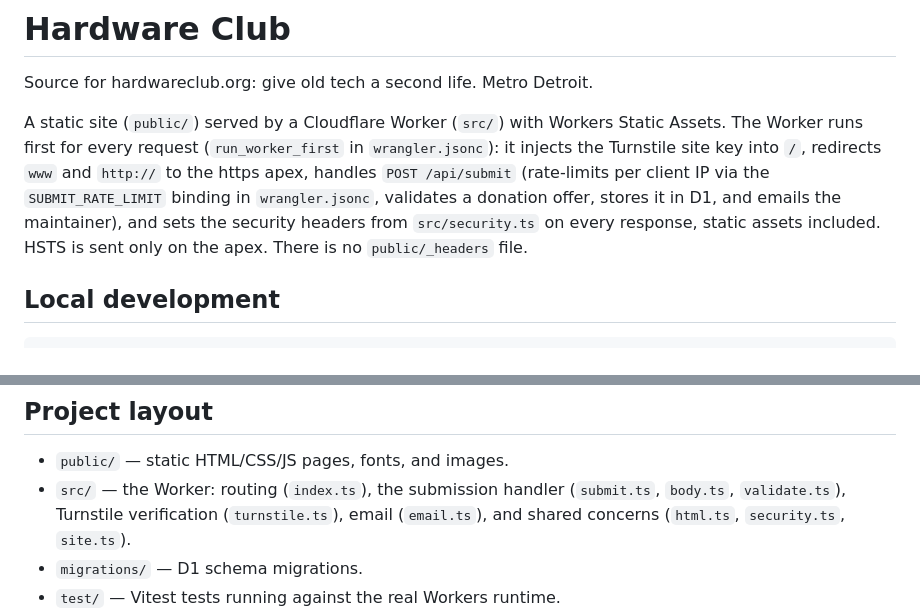
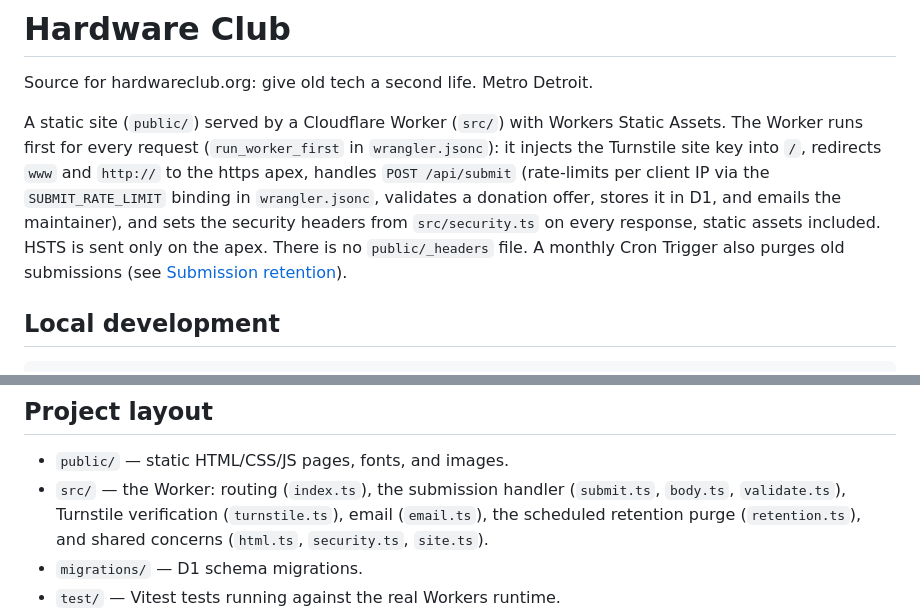
Before and after one commit to HozzyHub/hardwareclub.org, a Markdown page: README.md, 2 parts joined by grey strips. Rendered like a GitHub page.

Commit message:
no-mistakes(document): Document retention cron in README overview and layout

```diff
--- a/README.md
+++ b/README.md
@@ -10,6 +10,8 @@ client IP via the `SUBMIT_RATE_LIMIT` binding in `wrangler.jsonc`, validates a
 donation offer, stores it in D1, and emails the maintainer), and sets the
 security headers from `src/security.ts` on every response, static assets
 included. HSTS is sent only on the apex. There is no `public/_headers` file.
+A monthly Cron Trigger also purges old submissions (see
+[Submission retention](#submission-retention)).
 
 ## Local development
 
@@ -90,7 +92,8 @@ Before the first real deploy is useful in production:
 - `public/` — static HTML/CSS/JS pages, fonts, and images.
 - `src/` — the Worker: routing (`index.ts`), the submission handler
   (`submit.ts`, `body.ts`, `validate.ts`), Turnstile verification
-  (`turnstile.ts`), email (`email.ts`), and shared concerns (`html.ts`,
+  (`turnstile.ts`), email (`email.ts`), the scheduled retention purge
+  (`retention.ts`), and shared concerns (`html.ts`,
   `security.ts`, `site.ts`).
 - `migrations/` — D1 schema migrations.
 - `test/` — Vitest tests running against the real Workers runtime.
```
